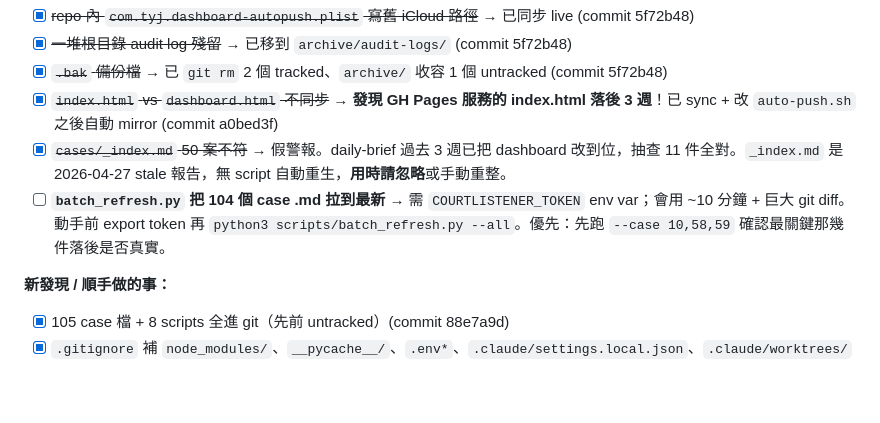
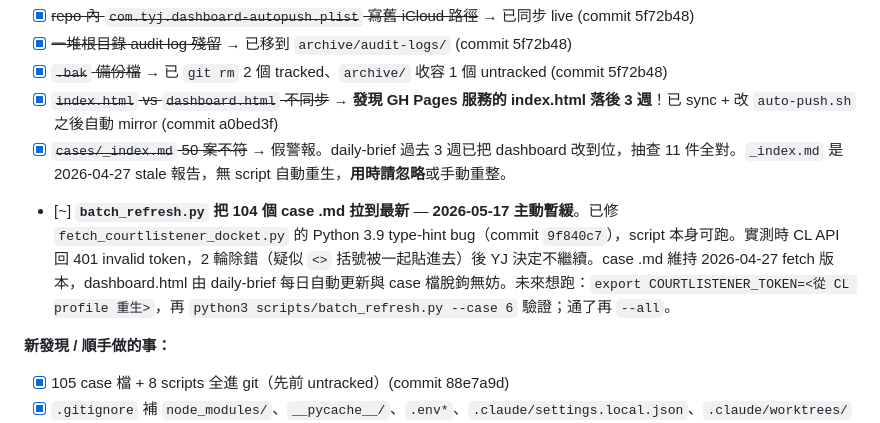
Before and after one commit to TYJ2025/ai-copyright-lawsuits, a Markdown page: CLAUDE.md, the part around the change. GitHub-like rendering; blank space fills up the shorter version.

Commit message:
docs: mark batch_refresh TODO as deferred (CLAUDE.md)
Script-side bug fixed (commit 9f840c7); blocker was CL API rejecting
the token (401 invalid) — likely paste contamination — not script
logic. Decision: leave case .md files at 2026-04-27 snapshot. The
public dashboard.html stays fresh via daily-brief and is decoupled
from per-case archive, so no live impact.

```diff
--- a/CLAUDE.md
+++ b/CLAUDE.md
@@ -162,7 +162,7 @@ python3 scripts/scan_case_trackers.py
 - [x] ~~`.bak` 備份檔~~ → 已 `git rm` 2 個 tracked、`archive/` 收容 1 個 untracked (commit 5f72b48)
 - [x] ~~`index.html` vs `dashboard.html` 不同步~~ → **發現 GH Pages 服務的 index.html 落後 3 週**！已 sync + 改 `auto-push.sh` 之後自動 mirror (commit a0bed3f)
 - [x] ~~`cases/_index.md` 50 案不符~~ → 假警報。daily-brief 過去 3 週已把 dashboard 改到位，抽查 11 件全對。`_index.md` 是 2026-04-27 stale 報告，無 script 自動重生，**用時請忽略**或手動重整。
-- [ ] **`batch_refresh.py` 把 104 個 case .md 拉到最新** → 需 `COURTLISTENER_TOKEN` env var；會用 ~10 分鐘 + 巨大 git diff。動手前 export token 再 `python3 scripts/batch_refresh.py --all`。優先：先跑 `--case 10,58,59` 確認最關鍵那幾件落後是否真實。
+- [~] **`batch_refresh.py` 把 104 個 case .md 拉到最新** — **2026-05-17 主動暫緩**。已修 `fetch_courtlistener_docket.py` 的 Python 3.9 type-hint bug（commit `9f840c7`），script 本身可跑。實測時 CL API 回 401 invalid token，2 輪除錯（疑似 `<>` 括號被一起貼進去）後 YJ 決定不繼續。case .md 維持 2026-04-27 fetch 版本，dashboard.html 由 daily-brief 每日自動更新與 case 檔脫鉤無妨。未來想跑：`export COURTLISTENER_TOKEN=<從 CL profile 重生>`，再 `python3 scripts/batch_refresh.py --case 6` 驗證；通了再 `--all`。
 
 **新發現 / 順手做的事：**
 
```
